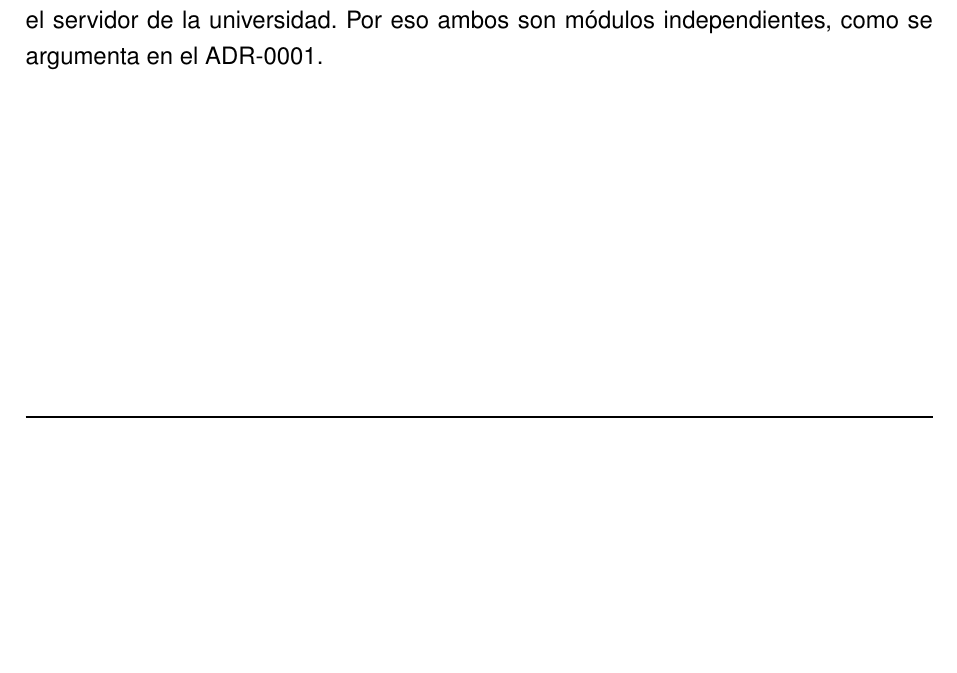
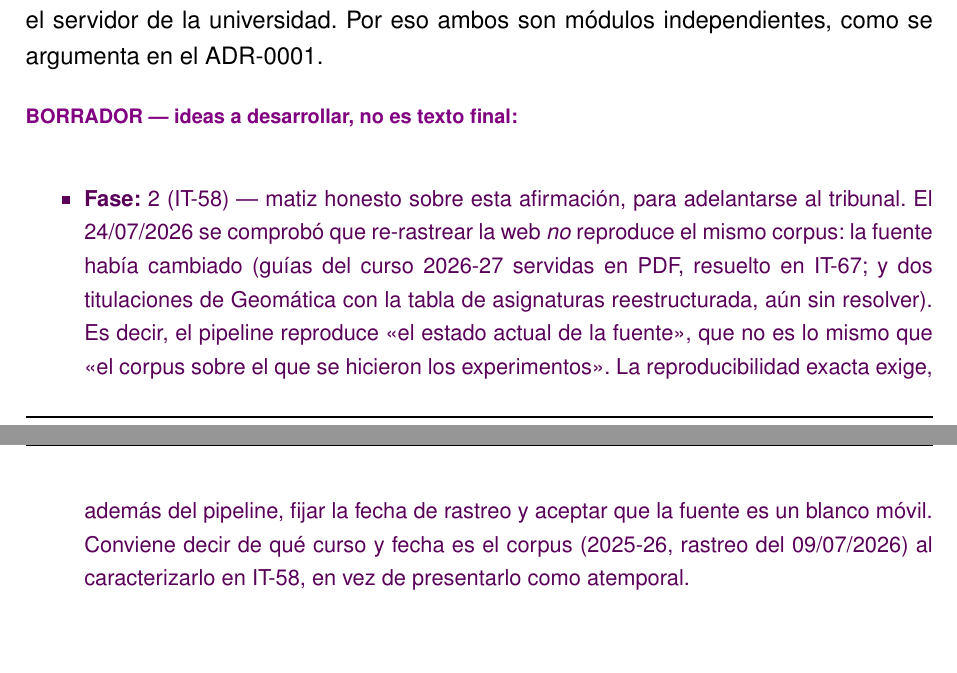
Before and after one commit to samubp10/tfg-recomendador-uja, a LaTeX document (memoria/main.tex, which reads memoria/capitulos/MaterialMetodos.tex): part of page 66 of 78 before the commit and two parts of pages 66 and 67 of 80 after it, the two joined at a grey line, cut so that both start at the same text, the shorter picture padded with empty space. Compiled offline with pdfLaTeX.

Commit message:
docs(IT-66): marcar en borrador el matiz de reproducibilidad del corpus
El 24/07/2026 se comprobo que re-rastrear la web ya no reproduce el corpus de 2025-26: la fuente cambio (guias en PDF resueltas en IT-67; tablas de Geomatica reestructuradas, sin resolver). La afirmacion 'la reproducibilidad viene del pipeline' necesita el matiz de que la fuente es un blanco movil y de fijar la fecha del rastreo. Se deja en borrador violeta para saldarlo en IT-58.

```diff
--- a/memoria/capitulos/MaterialMetodos.tex
+++ b/memoria/capitulos/MaterialMetodos.tex
@@ -795,3 +795,17 @@ La fiabilidad de la Fase 0 recae en dos verificadores que se ejecutan sobre el c
 Las pruebas unitarias se emplean en base a los ficheros reales descargados llamados \textit{fixtures} de la web de la EPSJ. Es una decisión deliberada: los datos sintéticos no reproducen las anomalías reales de la fuente. Cada defecto encontrado se incorpora como caso de regresión con su HTML real.
 
 La reproducibilidad del sistema no se apoya en una copia versionada de los datos (no está subida a github), sino en el propio pipeline: el conjunto de datos no se versiona y se regenera bajo demanda ejecutando el rastreador y, a continuación, el fragmentador. La separación entre rastreador (\textit{spider}) y fragmentador (\textit{chunker}) es intencionada: volver a fragmentar es barato y se repite muchas veces durante la experimentación, mientras que volver a rastrear la web es costoso y poco respetuoso con el servidor de la universidad. Por eso ambos son módulos independientes, como se argumenta en el ADR-0001.
+
+\begin{borrador}
+  \item \textbf{Fase:} 2 (IT-58) --- matiz honesto sobre esta afirmación, para
+        adelantarse al tribunal. El 24/07/2026 se comprobó que re-rastrear la web
+        \emph{no} reproduce el mismo corpus: la fuente había cambiado (guías del
+        curso 2026-27 servidas en PDF, resuelto en IT-67; y dos titulaciones de
+        Geomática con la tabla de asignaturas reestructurada, aún sin resolver).
+        Es decir, el pipeline reproduce <<el estado actual de la fuente>>, que no
+        es lo mismo que <<el corpus sobre el que se hicieron los experimentos>>.
+        La reproducibilidad exacta exige, además del pipeline, fijar la fecha de
+        rastreo y aceptar que la fuente es un blanco móvil. Conviene decir de qué
+        curso y fecha es el corpus (2025-26, rastreo del 09/07/2026) al
+        caracterizarlo en IT-58, en vez de presentarlo como atemporal.
+\end{borrador}
```
